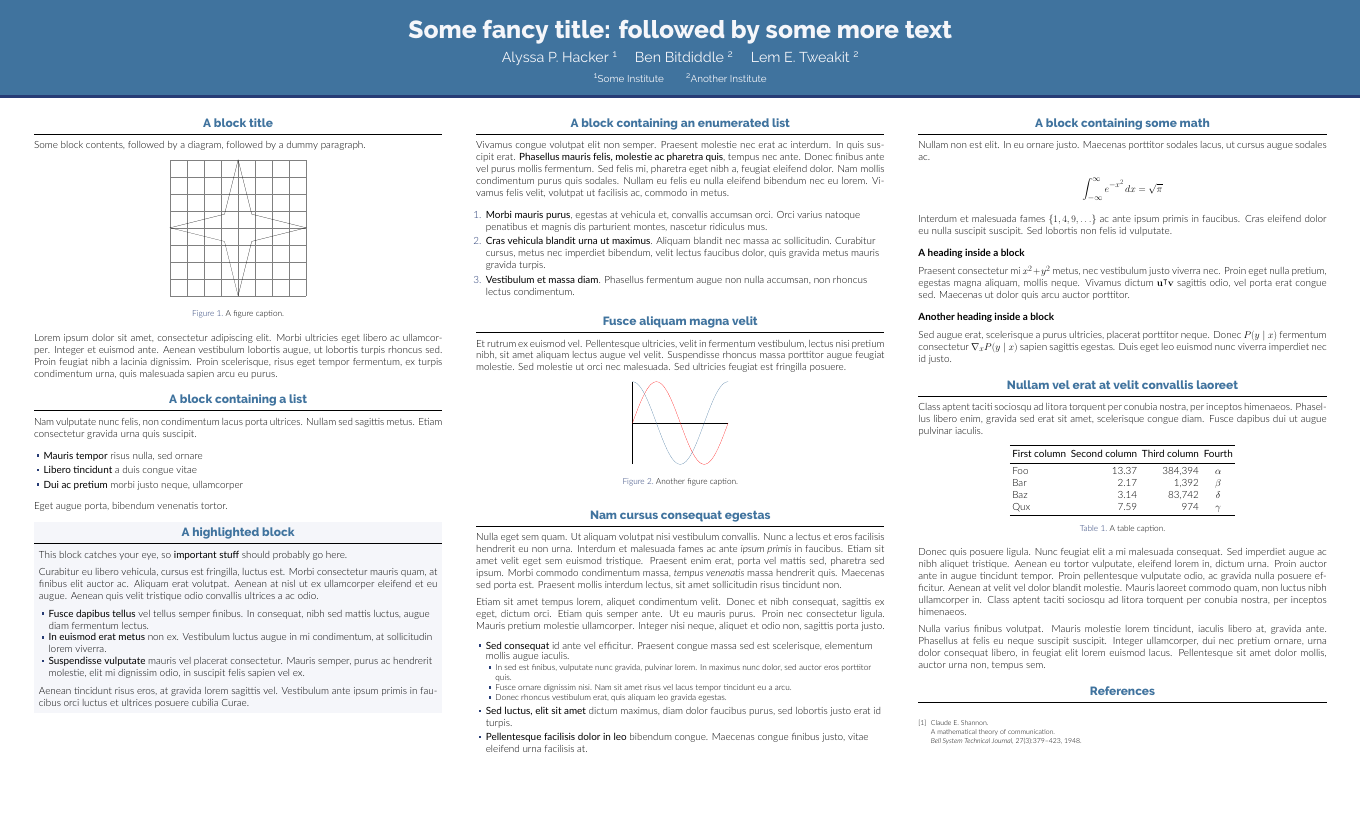
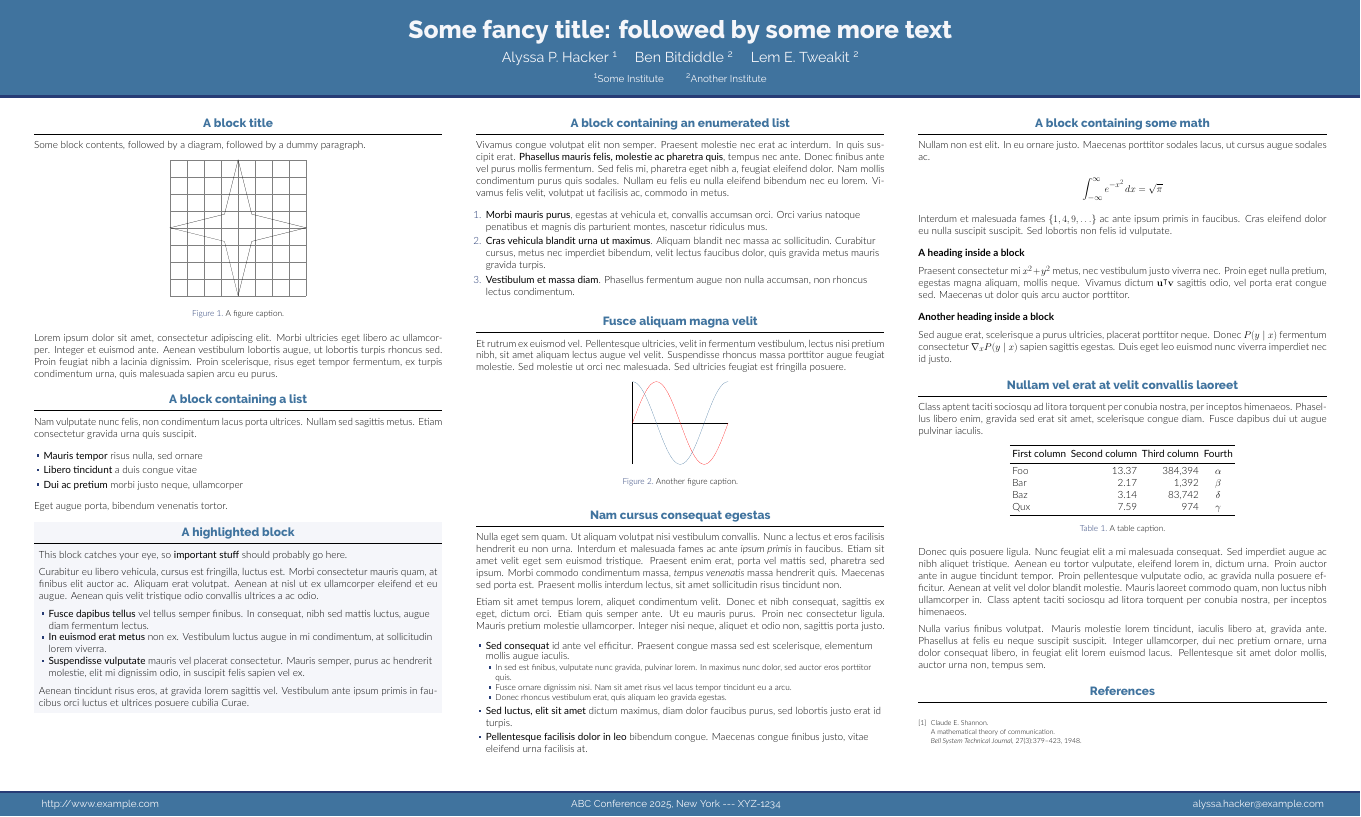
Before and after one commit to anishathalye/gemini, a LaTeX poster (poster.tex, which reads beamerthemegemini.sty): the whole page. Compiled offline with XeLaTeX.

Commit message:
add optional footer

```diff
--- a/beamerthemegemini.sty
+++ b/beamerthemegemini.sty
@@ -33,6 +33,7 @@
 \setbeamerfont{block title}{family=\Raleway,size=\large,series=\bfseries}
 \setbeamerfont{heading}{family=\Lato,series=\bfseries}
 \setbeamerfont{caption}{size=\small}
+\setbeamerfont{footline}{family=\Raleway,size=\normalsize}
 
 % ====================
 % Macros
@@ -161,3 +162,23 @@
   \vskip0pt
   \vspace*{2ex}
 }
+
+% Footer
+\newcommand{\footercontent}[1]{\newcommand{\insertfootercontent}{#1}}
+
+\setbeamertemplate{footline}{
+	\ifdefined\insertfootercontent
+		\begin{beamercolorbox}[vmode]{headline}
+			\ifbeamercolorempty[bg]{headline rule}{}{
+				\begin{beamercolorbox}[wd=\paperwidth,colsep=0.25ex]{headline rule}\end{beamercolorbox}
+			}
+			\vspace{0.5ex}
+			\hspace{\sepwidth}
+			\usebeamerfont{footline}
+			\centering
+			\insertfootercontent
+			\hspace{\sepwidth}
+			\vspace{1.25ex}
+		\end{beamercolorbox}
+	\else\fi
+}
--- a/poster.tex
+++ b/poster.tex
@@ -39,6 +39,16 @@
 \author{Alyssa P. Hacker \inst{1} \and Ben Bitdiddle \inst{2} \and Lem E. Tweakit \inst{2}}
 
 \institute[shortinst]{\inst{1} Some Institute \samelineand \inst{2} Another Institute}
+
+% ====================
+% Footer (optional)
+% ====================
+
+\footercontent{
+  \href{http://www.example.com}{http://www.example.com} \hfill
+  ABC Conference 2025, New York --- XYZ-1234 \hfill
+  \href{alyssa.hacker@example.com}{alyssa.hacker@example.com}}
+% (can be left out to remove footer)
 
 % ====================
 % Body
```
